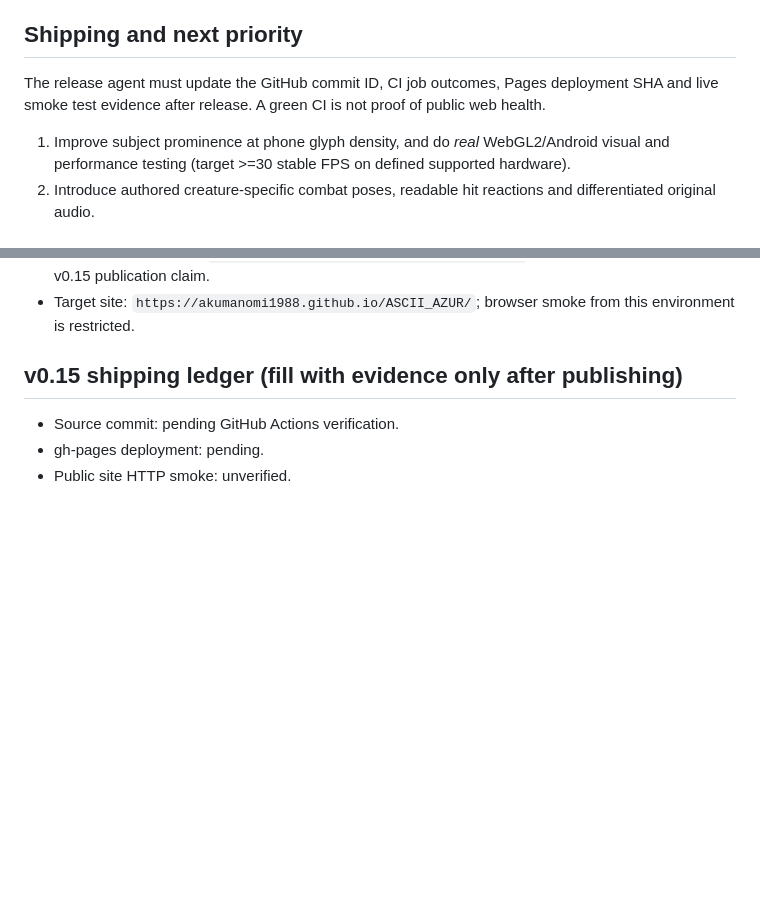
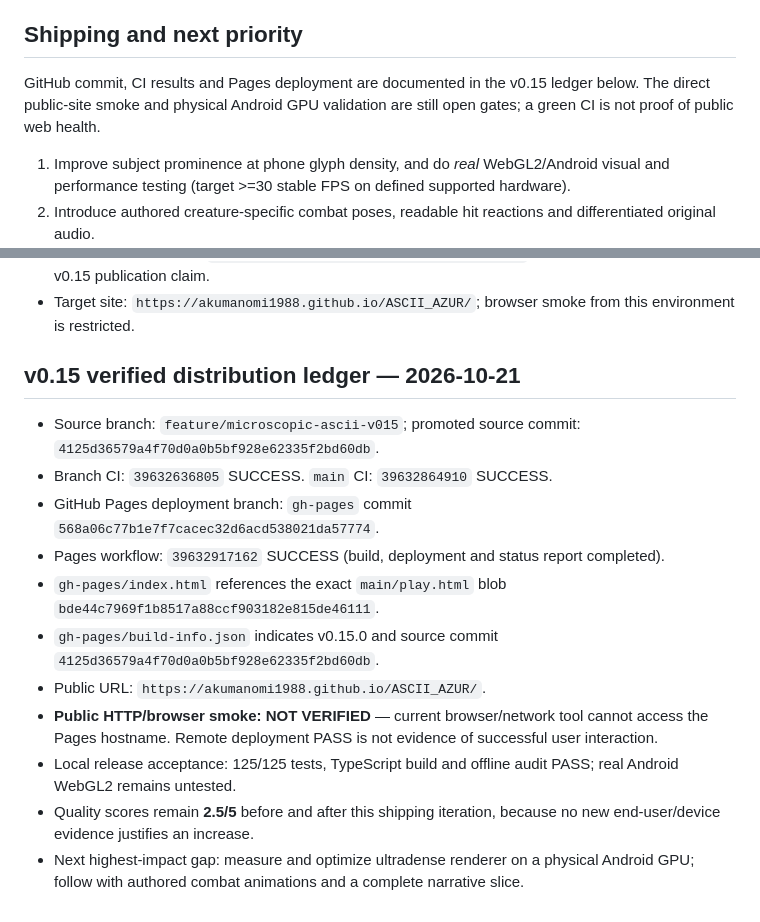
Before and after one commit to akumanomi1988/ASCII_AZUR, a Markdown page: docs/AI_EVOLUTION_STATE.md, 2 parts joined by grey strips. Rendered like a GitHub page; blank space fills up the shorter version.

Commit message:
docs: record v0.15 CI, Pages provenance and unverified public smoke

```diff
--- a/docs/AI_EVOLUTION_STATE.md
+++ b/docs/AI_EVOLUTION_STATE.md
@@ -60,7 +60,7 @@ Mean: **2.5/5** previous and current. No invented percentage or score gain; test
 
 ## Shipping and next priority
 
-The release agent must update the GitHub commit ID, CI job outcomes, Pages deployment SHA and live smoke test evidence after release. A green CI is not proof of public web health.
+GitHub commit, CI results and Pages deployment are documented in the v0.15 ledger below. The direct public-site smoke and physical Android GPU validation are still open gates; a green CI is not proof of public web health.
 
 1. Improve subject prominence at phone glyph density, and do *real* WebGL2/Android visual and performance testing (target >=30 stable FPS on defined supported hardware).
 2. Introduce authored creature-specific combat poses, readable hit reactions and differentiated original audio.
@@ -72,8 +72,16 @@ The release agent must update the GitHub commit ID, CI job outcomes, Pages deplo
 - Previous v0.14 source: `f07d3db72dc4b1257c6cd9178766e983f037c5df`; Pages build `e53c310c6bce045d9d635d6035463fbdfbd6c47f`, run `39620740026` SUCCESS; source state documentation update `94cceba2f6aa303187cd60ffd1574f1a9f03d906` succeeded. This is **not** a v0.15 publication claim.
 - Target site: `https://akumanomi1988.github.io/ASCII_AZUR/`; browser smoke from this environment is restricted.
 
-## v0.15 shipping ledger (fill with evidence only after publishing)
+## v0.15 verified distribution ledger — 2026-10-21
 
-- Source commit: pending GitHub Actions verification.
-- gh-pages deployment: pending.
-- Public site HTTP smoke: unverified.
+- Source branch: `feature/microscopic-ascii-v015`; promoted source commit: `4125d36579a4f70d0a0b5bf928e62335f2bd60db`.
+- Branch CI: `39632636805` SUCCESS. `main` CI: `39632864910` SUCCESS.
+- GitHub Pages deployment branch: `gh-pages` commit `568a06c77b1e7f7cacec32d6acd538021da57774`.
+- Pages workflow: `39632917162` SUCCESS (build, deployment and status report completed).
+- `gh-pages/index.html` references the exact `main/play.html` blob `bde44c7969f1b8517a88ccf903182e815de46111`.
+- `gh-pages/build-info.json` indicates v0.15.0 and source commit `4125d36579a4f70d0a0b5bf928e62335f2bd60db`.
+- Public URL: `https://akumanomi1988.github.io/ASCII_AZUR/`.
+- **Public HTTP/browser smoke: NOT VERIFIED** — current browser/network tool cannot access the Pages hostname. Remote deployment PASS is not evidence of successful user interaction.
+- Local release acceptance: 125/125 tests, TypeScript build and offline audit PASS; real Android WebGL2 remains untested.
+- Quality scores remain **2.5/5** before and after this shipping iteration, because no new end-user/device evidence justifies an increase.
+- Next highest-impact gap: measure and optimize ultradense renderer on a physical Android GPU; follow with authored combat animations and a complete narrative slice.
```
